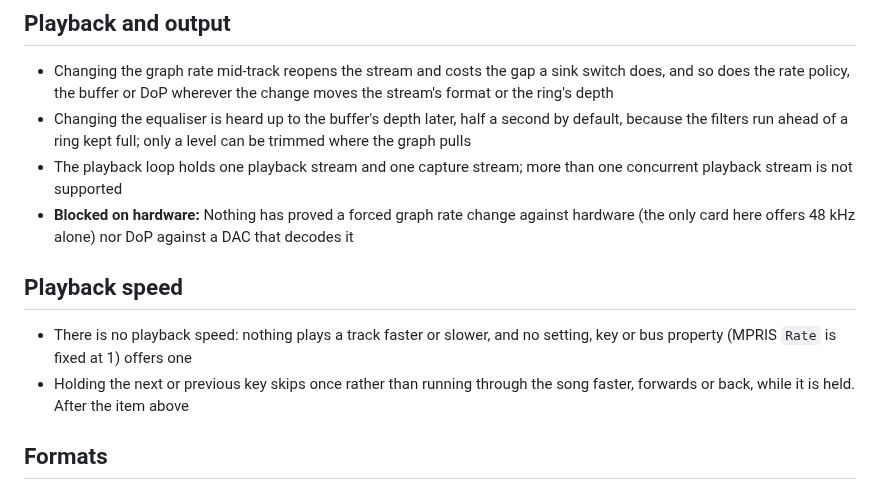
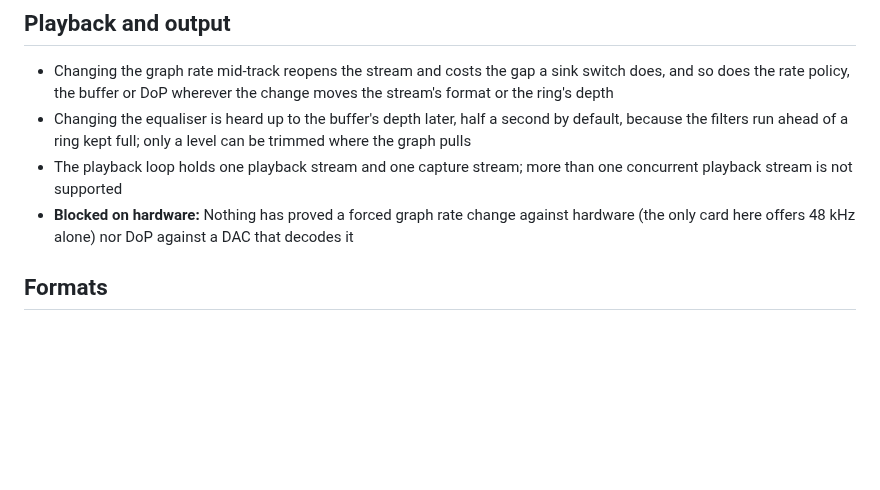
Before and after one commit to vibe-technologies-llc/resonate, a Markdown page: docs/TODO.md, the part around the change. Rendered like a GitHub page; blank space fills up the shorter version.

Commit message:
Drop playback speed from the roadmap

```diff
--- a/docs/TODO.md
+++ b/docs/TODO.md
@@ -17,12 +17,6 @@ else is open to be done.
   playback stream is not supported
 - **Blocked on hardware:** Nothing has proved a forced graph rate change against hardware (the only
   card here offers 48 kHz alone) nor DoP against a DAC that decodes it
-
-## Playback speed
-- There is no playback speed: nothing plays a track faster or slower, and no setting, key or bus
-  property (MPRIS `Rate` is fixed at 1) offers one
-- Holding the next or previous key skips once rather than running through the song faster, forwards
-  or back, while it is held. After the item above
 
 ## Formats
 - **Blocked on `ape-decoder`:** A 32-bit stereo Monkey's Audio, integers or floats, is refused,
```
